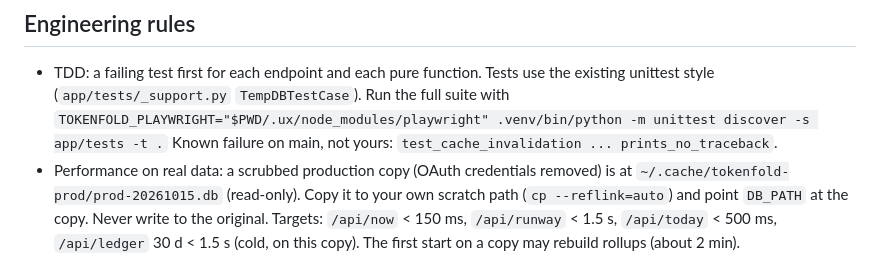
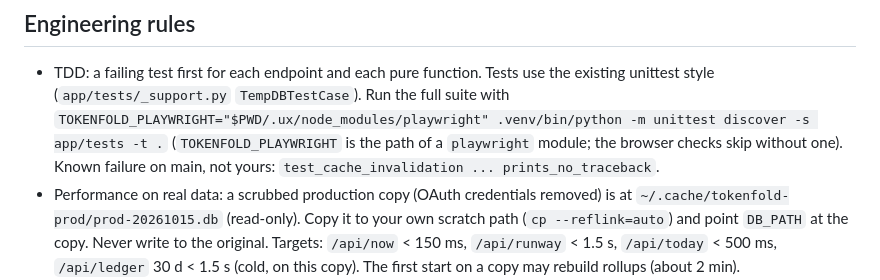
Before and after one commit to jaedync/tokenfold, a Markdown page: docs/ux-2026-10/BUILD.md, the part around the change. Rendered like a GitHub page.

Commit message:
docs: BUILD.md names the Playwright module path from the checkout, not a home path

```diff
--- a/docs/ux-2026-10/BUILD.md
+++ b/docs/ux-2026-10/BUILD.md
@@ -165,6 +165,7 @@ and say so. Twins are already excluded by the canonical predicates; use them.
 - TDD: a failing test first for each endpoint and each pure function. Tests use the existing
   unittest style (`app/tests/_support.py` `TempDBTestCase`). Run the full suite with
   `TOKENFOLD_PLAYWRIGHT="$PWD/.ux/node_modules/playwright" .venv/bin/python -m unittest discover -s app/tests -t .`
+  (`TOKENFOLD_PLAYWRIGHT` is the path of a `playwright` module; the browser checks skip without one).
   Known failure on main, not yours: `test_cache_invalidation ... prints_no_traceback`.
 - Performance on real data: a scrubbed production copy (OAuth credentials removed) is at
   `~/.cache/tokenfold-prod/prod-20261015.db` (read-only). Copy it to your own scratch path
```
